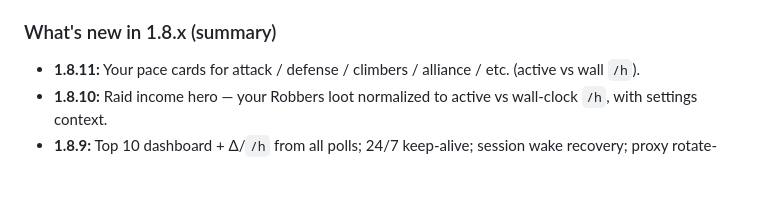
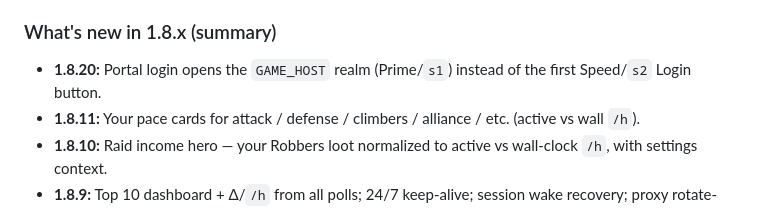
Before and after one commit to surgeon13/nexian-dani, a Markdown page: README.md, the part around the change. Drawn GitHub-style; blank space fills up the shorter version.

Commit message:
Document 1.8.20 portal realm login fix in README.
Co-authored-by: Sound Surgeon <surgeon13@users.noreply.github.com>

```diff
--- a/README.md
+++ b/README.md
@@ -30,6 +30,7 @@ Menu-driven Playwright automation for Nexian: login/session reuse, farmlists, vi
 
 ### What's new in 1.8.x (summary)
 
+- **1.8.20:** Portal login opens the `GAME_HOST` realm (Prime/`s1`) instead of the first Speed/`s2` Login button.
 - **1.8.11:** Your pace cards for attack / defense / climbers / alliance / etc. (active vs wall `/h`).
 - **1.8.10:** Raid income hero — your Robbers loot normalized to active vs wall-clock `/h`, with settings context.
 - **1.8.9:** Top 10 dashboard + Δ/`/h` from all polls; 24/7 keep-alive; session wake recovery; proxy rotate-on-rest visibility; farmlist village pin; Palace expansion on realm host.
```
